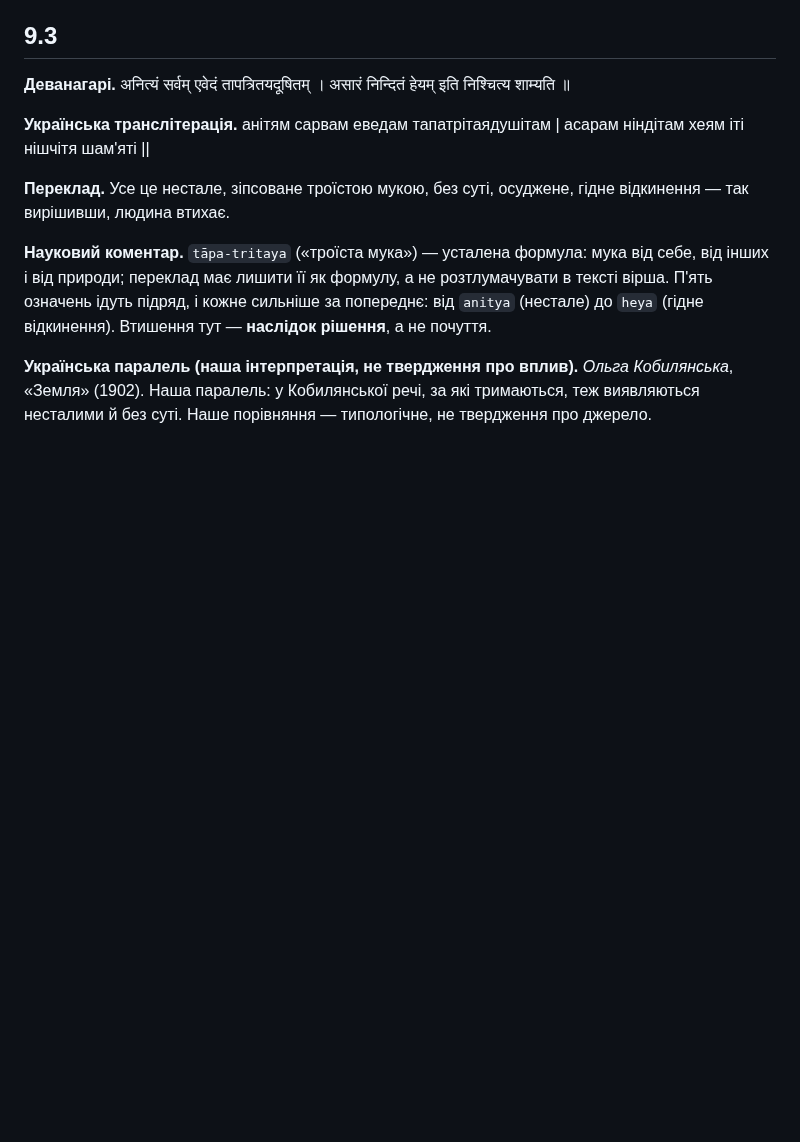
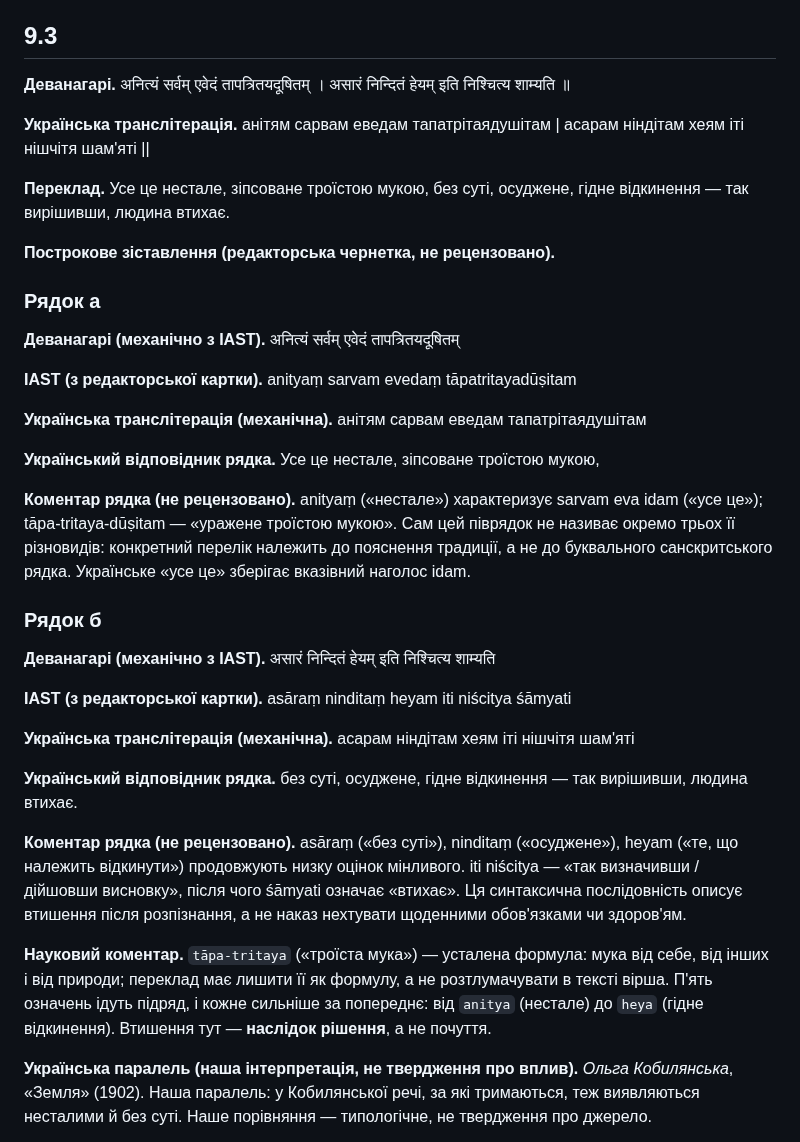
Before and after one commit to juv4uk/ukrainian-books, a Markdown page: books/ashtavakra-gita/rozdil-9-naukove.md, the part around the change. Rendered like a GitHub page; blank space fills up the shorter version.

Commit message:
ГЕН-11: додати деванагарі та коментар окремо для рядків 9.3

```diff
--- a/books/ashtavakra-gita/rozdil-9-naukove.md
+++ b/books/ashtavakra-gita/rozdil-9-naukove.md
@@ -107,6 +107,32 @@
 
 **Переклад.** Усе це нестале, зіпсоване троїстою мукою, без суті, осуджене, гідне відкинення — так вирішивши, людина втихає.
 
+**Построкове зіставлення (редакторська чернетка, не рецензовано).**
+
+### Рядок а
+
+**Деванагарі (механічно з IAST).** अनित्यं सर्वम् एवेदं तापत्रितयदूषितम्
+
+**IAST (з редакторської картки).** anityaṃ sarvam evedaṃ tāpatritayadūṣitam
+
+**Українська транслітерація (механічна).** анітям сарвам еведам тапатрітаядушітам
+
+**Український відповідник рядка.** Усе це нестале, зіпсоване троїстою мукою,
+
+**Коментар рядка (не рецензовано).** anityaṃ («нестале») характеризує sarvam eva idam («усе це»); tāpa-tritaya-dūṣitam — «уражене троїстою мукою». Сам цей піврядок не називає окремо трьох її різновидів: конкретний перелік належить до пояснення традиції, а не до буквального санскритського рядка. Українське «усе це» зберігає вказівний наголос idam.
+
+### Рядок б
+
+**Деванагарі (механічно з IAST).** असारं निन्दितं हेयम् इति निश्चित्य शाम्यति
+
+**IAST (з редакторської картки).** asāraṃ ninditaṃ heyam iti niścitya śāmyati
+
+**Українська транслітерація (механічна).** асарам ніндітам хеям іті нішчітя шам'яті
+
+**Український відповідник рядка.** без суті, осуджене, гідне відкинення — так вирішивши, людина втихає.
+
+**Коментар рядка (не рецензовано).** asāraṃ («без суті»), ninditaṃ («осуджене»), heyam («те, що належить відкинути») продовжують низку оцінок мінливого. iti niścitya — «так визначивши / дійшовши висновку», після чого śāmyati означає «втихає». Ця синтаксична послідовність описує втишення після розпізнання, а не наказ нехтувати щоденними обов'язками чи здоров'ям.
+
 **Науковий коментар.** `tāpa-tritaya` («троїста мука») — усталена формула: мука від себе, від інших і від природи; переклад має лишити її як формулу, а не розтлумачувати в тексті вірша. П'ять означень ідуть підряд, і кожне сильніше за попереднє: від `anitya` (нестале) до `heya` (гідне відкинення). Втишення тут — **наслідок рішення**, а не почуття.
 
 **Українська паралель (наша інтерпретація, не твердження про вплив).** *Ольга Кобилянська*, «Земля» (1902). Наша паралель: у Кобилянської речі, за які тримаються, теж виявляються несталими й без суті. Наше порівняння — типологічне, не твердження про джерело.
```
